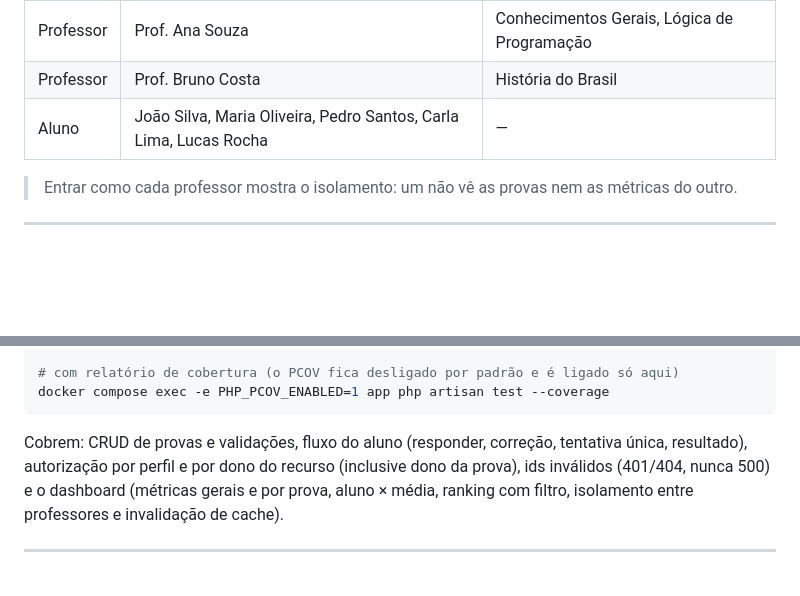
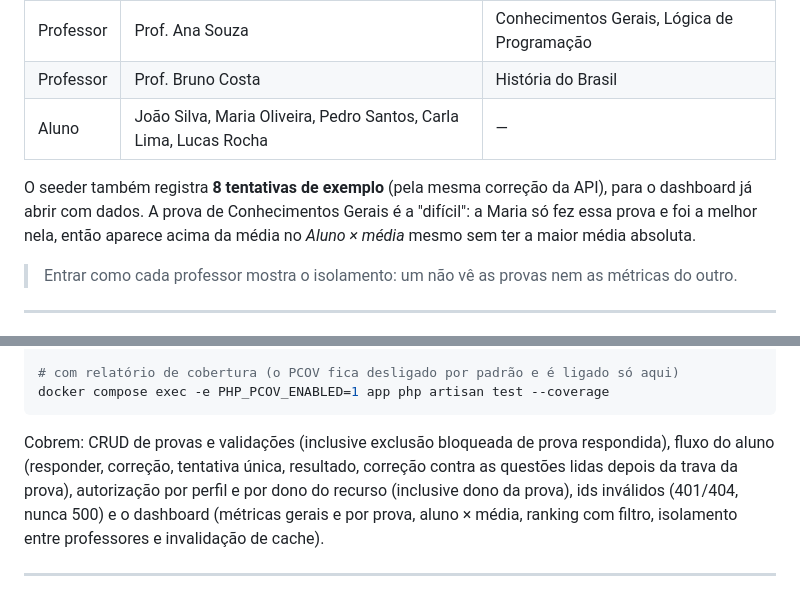
Before and after one commit to MarcellyGuimaraes/fenix-educacao, a Markdown page: README.md, 2 parts joined by grey strips. GitHub-like rendering; blank space fills up the shorter version.

````diff
--- a/README.md
+++ b/README.md
@@ -139,6 +140,11 @@ Dados de exemplo do seeder:
 | Professor | Prof. Bruno Costa | História do Brasil |
 | Aluno | João Silva, Maria Oliveira, Pedro Santos, Carla Lima, Lucas Rocha | — |
 
+O seeder também registra **8 tentativas de exemplo** (pela mesma correção da
+API), para o dashboard já abrir com dados. A prova de Conhecimentos Gerais é a
+"difícil": a Maria só fez essa prova e foi a melhor nela, então aparece acima da
+média no *Aluno × média* mesmo sem ter a maior média absoluta.
+
 > Entrar como cada professor mostra o isolamento: um não vê as provas nem as
 > métricas do outro.
 
@@ -256,8 +279,9 @@ docker compose exec app php artisan test
 docker compose exec -e PHP_PCOV_ENABLED=1 app php artisan test --coverage
 ```
 
-Cobrem: CRUD de provas e validações, fluxo do aluno (responder, correção,
-tentativa única, resultado), autorização por perfil e por dono do recurso
+Cobrem: CRUD de provas e validações (inclusive exclusão bloqueada de prova
+respondida), fluxo do aluno (responder, correção, tentativa única, resultado,
+correção contra as questões lidas depois da trava da prova), autorização por perfil e por dono do recurso
 (inclusive dono da prova), ids inválidos (401/404, nunca 500) e o dashboard
 (métricas gerais e por prova, aluno × média, ranking com filtro, isolamento
 entre professores e invalidação de cache).
````
Also changed, not shown: other parts of README.md (+34 -7 lines), docs/ARCHITECTURE.md (+36 -19 lines).
